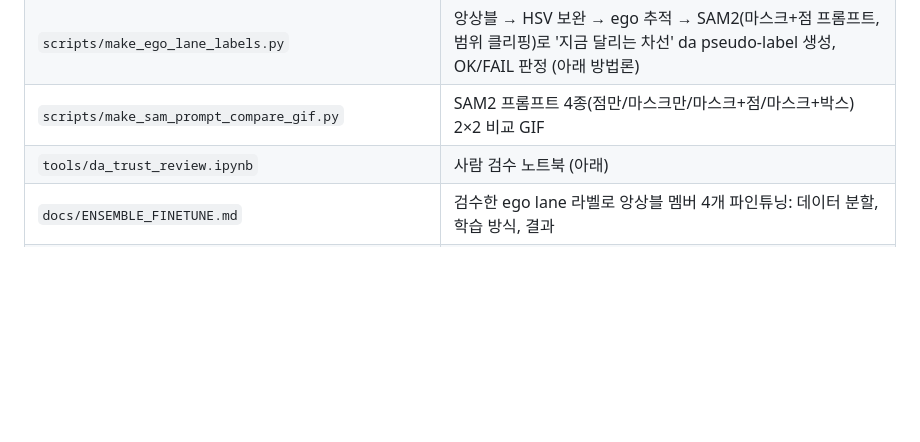
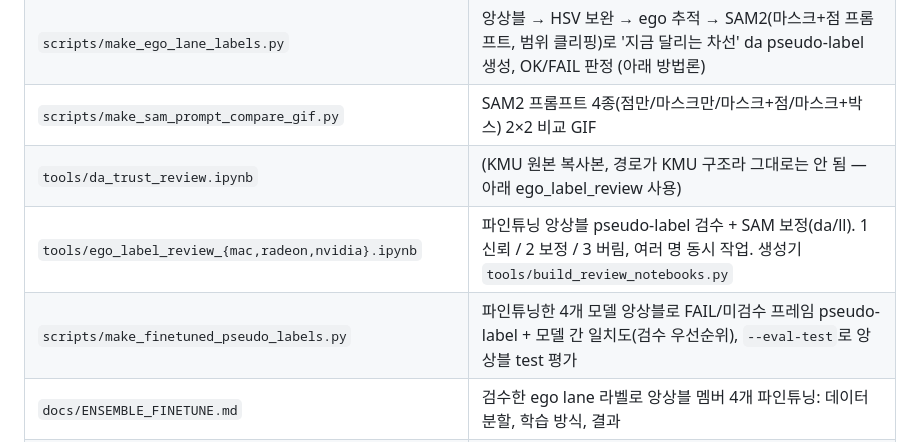
Before and after one commit to mastic-choi/LimoPro_FOSCAR_Vision, a Markdown page: README.md, the part around the change. GitHub-like rendering; blank space fills up the shorter version.

```diff
--- a/README.md
+++ b/README.md
@@ -12,7 +12,9 @@ AutoRace2026 참가팀 FOSCAR 비전 모델관련 코드
 | `scripts/make_ensemble_gif.py` | 7개 앙상블 Voting vs Averaging 비교 GIF |
 | `scripts/make_ego_lane_labels.py` | 앙상블 → HSV 보완 → ego 추적 → SAM2(마스크+점 프롬프트, 범위 클리핑)로 '지금 달리는 차선' da pseudo-label 생성, OK/FAIL 판정 (아래 방법론) |
 | `scripts/make_sam_prompt_compare_gif.py` | SAM2 프롬프트 4종(점만/마스크만/마스크+점/마스크+박스) 2×2 비교 GIF |
-| `tools/da_trust_review.ipynb` | 사람 검수 노트북 (아래) |
+| `tools/da_trust_review.ipynb` | (KMU 원본 복사본, 경로가 KMU 구조라 그대로는 안 됨 — 아래 ego_label_review 사용) |
+| `tools/ego_label_review_{mac,radeon,nvidia}.ipynb` | 파인튜닝 앙상블 pseudo-label 검수 + SAM 보정(da/ll). 1 신뢰 / 2 보정 / 3 버림, 여러 명 동시 작업. 생성기 `tools/build_review_notebooks.py` |
+| `scripts/make_finetuned_pseudo_labels.py` | 파인튜닝한 4개 모델 앙상블로 FAIL/미검수 프레임 pseudo-label + 모델 간 일치도(검수 우선순위), `--eval-test`로 앙상블 test 평가 |
 | `docs/ENSEMBLE_FINETUNE.md` | 검수한 ego lane 라벨로 앙상블 멤버 4개 파인튜닝: 데이터 분할, 학습 방식, 결과 |
 | `scripts/split_ego_labels.py`, `scripts/review_ok_labels.py` | pseudo-label을 OK/FAIL로 나누고, OK를 사람이 이미지 삭제로 빠르게 검수 |
 | `scripts/build_train_dataset.py` | 검수 라벨 → 시간 구간 train/val/test, 비슷한 프레임 제거, 커브/직진 균형 |
```
Also changed, not shown: docs/ENSEMBLE_FINETUNE.md (+11 -0 lines), outputs/augmentation_samples.jpg (added), 6 other files.
